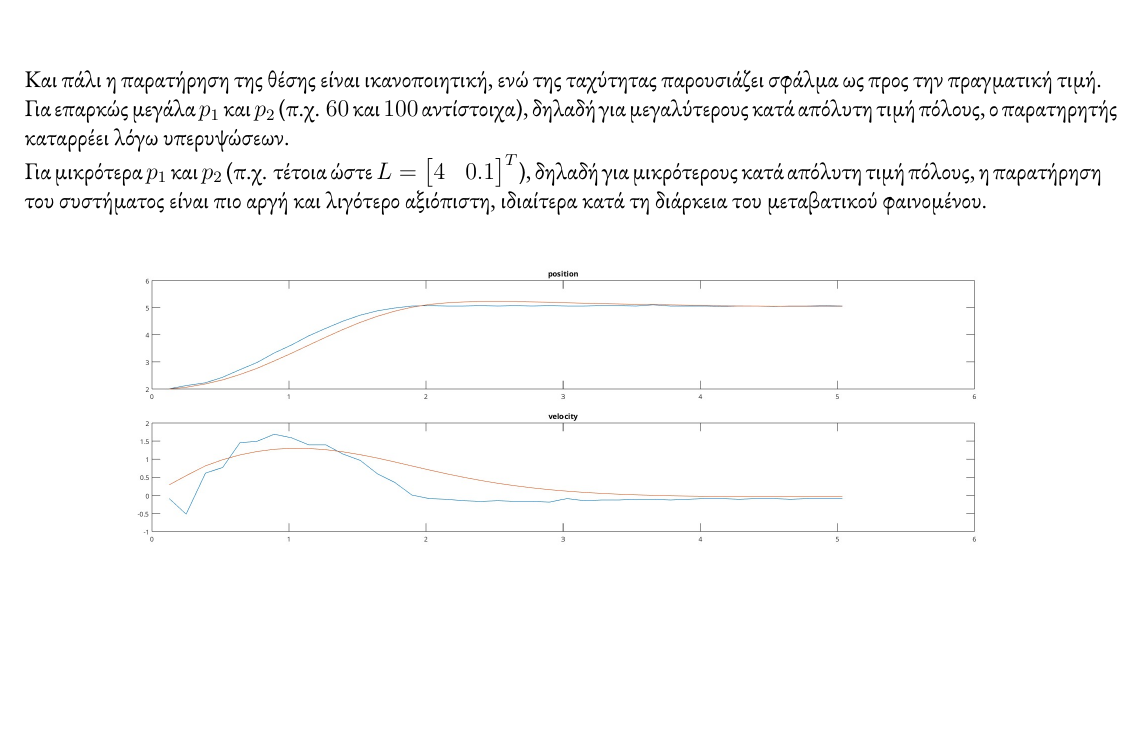
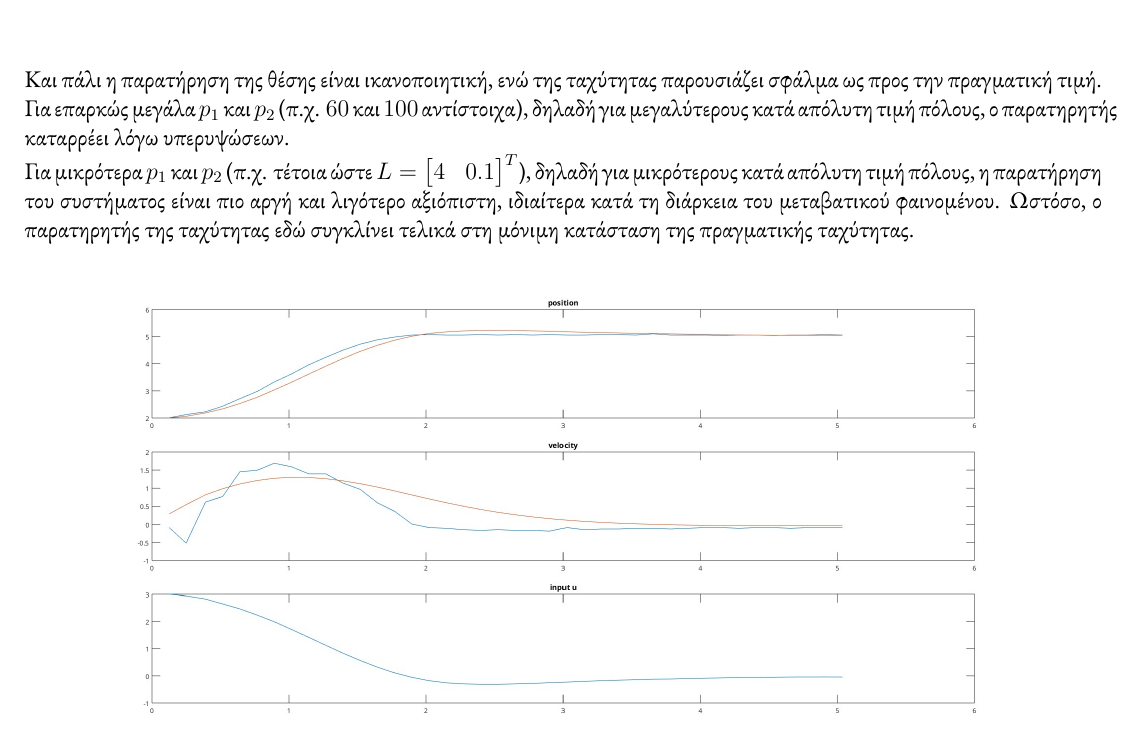
Before and after one commit to dimoleon/sae-II-lab, a LaTeX document (docs/main.tex): part of page 9 of 9, cut so that both start at the same text, the shorter picture padded with empty space. Compiled offline with XeLaTeX.

Commit message:
minor addition in report

```diff
--- a/docs/main.tex
+++ b/docs/main.tex
@@ -388,7 +388,7 @@ Tότε,
 
 Για μικρότερα \(p_1\) και \(p_2\) (π.χ. τέτοια ώστε \(L = \begin{bmatrix}
     4 & 0.1
-\end{bmatrix}^T\)), δηλαδή για μικρότερους κατά απόλυτη τιμή πόλους, η παρατήρηση του συστήματος είναι πιο αργή και λιγότερο αξιόπιστη, ιδιαίτερα κατά τη διάρκεια του μεταβατικού φαινομένου.
+\end{bmatrix}^T\)), δηλαδή για μικρότερους κατά απόλυτη τιμή πόλους, η παρατήρηση του συστήματος είναι πιο αργή και λιγότερο αξιόπιστη, ιδιαίτερα κατά τη διάρκεια του μεταβατικού φαινομένου. Ωστόσο, ο παρατηρητής της ταχύτητας εδώ συγκλίνει τελικά στη μόνιμη κατάσταση της πραγματικής ταχύτητας.
 \begin{figure}[H]
     \centering
     %\caption*{}
```
Also changed, not shown: docs/main.pdf.
